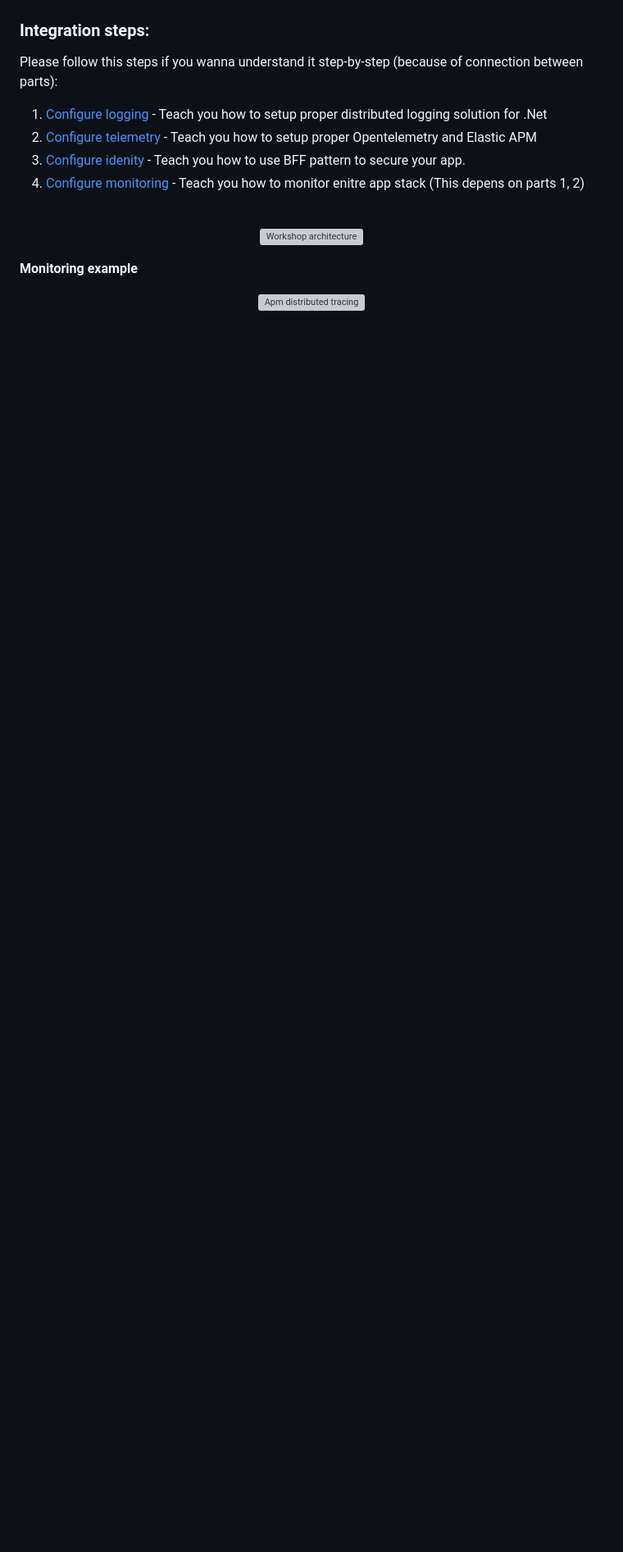
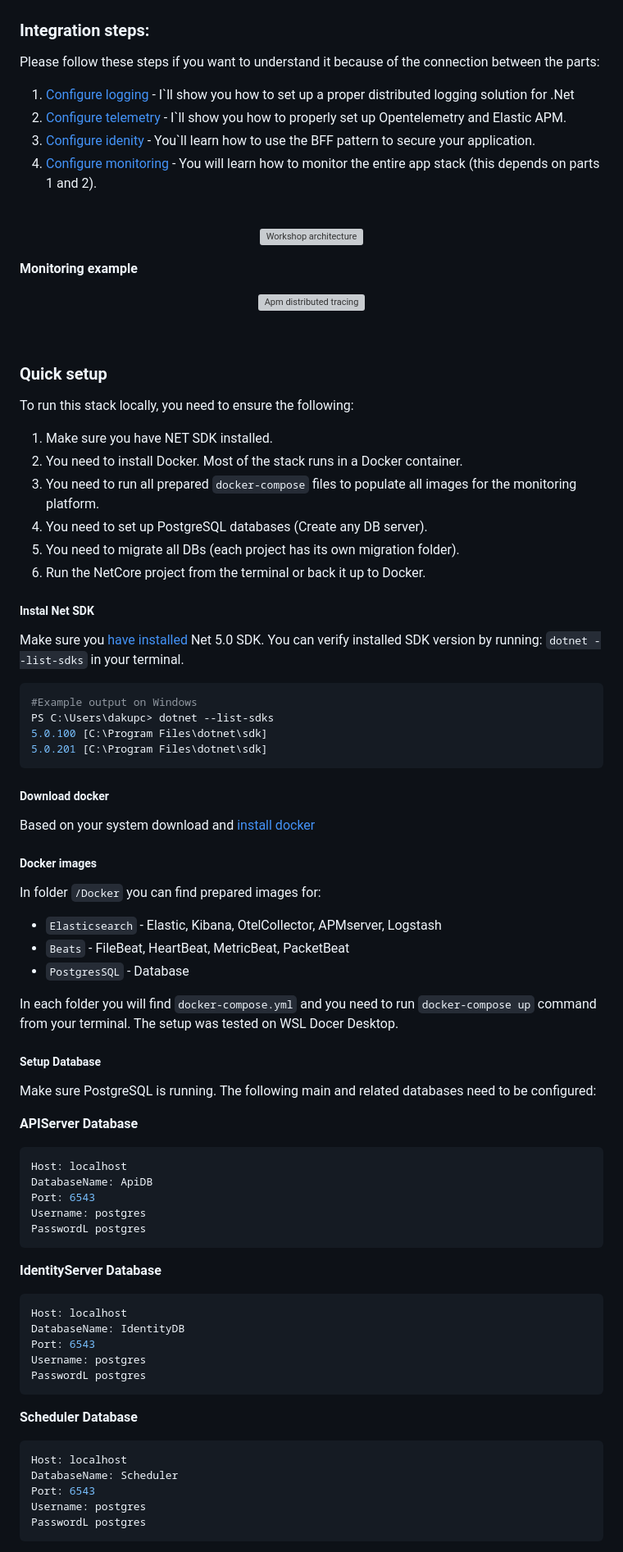
Before and after one commit to damikun/trouble-training, a Markdown page: README.md, the part around the change printed below. Shown: that part at 82% size. Drawn GitHub-style; blank space fills up the shorter version; grey boxes are pictures that could not be loaded.

Commit message:
Add Quickstart to readme

````diff
--- a/README.md
+++ b/README.md
@@ -21,11 +21,11 @@
 
 ### Integration steps:
-Please follow this steps if you wanna understand it step-by-step (because of connection between parts):
+Please follow these steps if you want to understand it because of the connection between the parts:
 
-1) [Configure logging](Doc/Logging.md) - Teach you how to setup proper distributed logging solution for .Net
-2) [Configure telemetry](Doc/OpenTelemetry.md) - Teach you how to setup proper Opentelemetry and Elastic APM
-3) [Configure idenity](Doc/Identity.md) - Teach you how to use BFF pattern to secure your app.
-4) [Configure monitoring](Doc/ElasticSearch.md) - Teach you how to monitor enitre app stack (This depens on parts 1, 2)
+1) [Configure logging](Doc/Logging.md) - I`ll show you how to set up a proper distributed logging solution for .Net
+2) [Configure telemetry](Doc/OpenTelemetry.md) - I`ll show you how to properly set up Opentelemetry and Elastic APM.
+3) [Configure idenity](Doc/Identity.md) - You`ll learn how to use the BFF pattern to secure your application.
+4) [Configure monitoring](Doc/ElasticSearch.md) - You will learn how to monitor the entire app stack (this depends on parts 1 and 2).
 
 
 <br />
@@ -45,3 +45,72 @@ Please follow this steps if you wanna understand it step-by-step (because of con
 <img src="Doc/Assets/elastic_apm_example.png" alt="Apm distributed tracing" >
 
 </p>
+
+<br />
+
+### Quick setup
+
+To run this stack locally, you need to ensure the following:
+1) Make sure you have NET SDK installed.
+2) You need to install Docker. Most of the stack runs in a Docker container.
+3) You need to run all prepared `docker-compose` files to populate all images for the monitoring platform.
+4) You need to set up PostgreSQL databases (Create any DB server).
+5) You need to migrate all DBs (each project has its own migration folder).
+6) Run the NetCore project from the terminal or back it up to Docker.
+
+##### Instal Net SDK
+
+Make sure you [have installed](https://dotnet.microsoft.com/download) Net 5.0 SDK. You can verify installed SDK version by running: `dotnet --list-sdks` in your terminal.
+
+```sh
+#Example output on Windows
+PS C:\Users\dakupc> dotnet --list-sdks
+5.0.100 [C:\Program Files\dotnet\sdk]
+5.0.201 [C:\Program Files\dotnet\sdk]
+```
+
+##### Download docker
+
+Based on your system download and [install docker](https://docs.docker.com/engine/install/)
+
+##### Docker images
+
+In folder `/Docker` you can find prepared images for:
+- `Elasticsearch` - Elastic, Kibana, OtelCollector, APMserver, Logstash
+- `Beats` - FileBeat, HeartBeat, MetricBeat, PacketBeat
+- `PostgresSQL` - Database
+
+
+In each folder you will find `docker-compose.yml` and you need to run `docker-compose up` command from your terminal. The setup was tested on WSL Docer Desktop.
+
+##### Setup Database
+
+Make sure PostgreSQL is running. The following main and related databases need to be configured:
+
+**APIServer Database**
+```sh
+Host: localhost
+DatabaseName: ApiDB
+Port: 6543
+Username: postgres
+PasswordL postgres
+```
+
+**IdentityServer Database**
+```sh
+Host: localhost
+DatabaseName: IdentityDB
+Port: 6543
+Username: postgres
+PasswordL postgres
+```
+
+**Scheduler Database**
+```sh
+Host: localhost
+DatabaseName: Scheduler
+Port: 6543
+Username: postgres
+PasswordL postgres
+```
+
````
Also changed, not shown: other parts of README.md (+89 -6 lines), Doc/Assets/WorkshopUI.gif.
